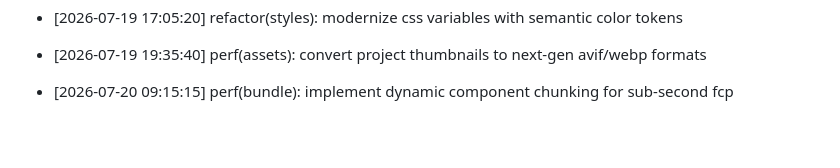
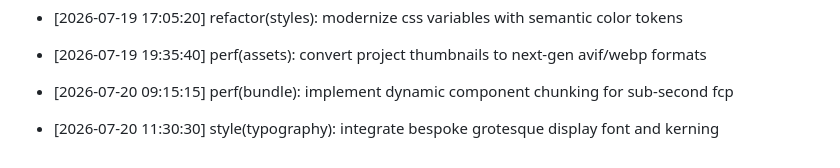
Before and after one commit to Goekss/Web-Portfolio, a Markdown page: CHANGELOG.md, the part around the change. GitHub-like rendering; blank space fills up the shorter version.

Commit message:
style(typography): integrate bespoke grotesque display font and kerning

```diff
--- a/CHANGELOG.md
+++ b/CHANGELOG.md
@@ -424,3 +424,5 @@
 - [2026-07-19 19:35:40] perf(assets): convert project thumbnails to next-gen avif/webp formats
 
 - [2026-07-20 09:15:15] perf(bundle): implement dynamic component chunking for sub-second fcp
+
+- [2026-07-20 11:30:30] style(typography): integrate bespoke grotesque display font and kerning
```
